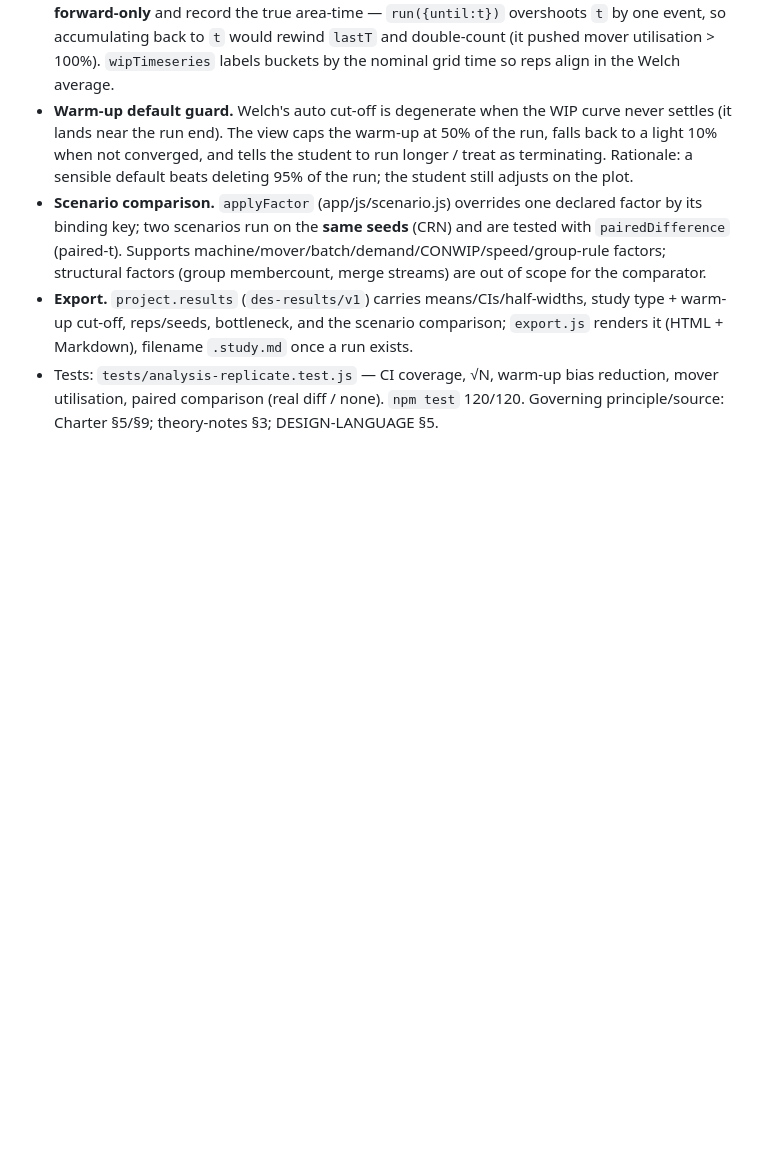
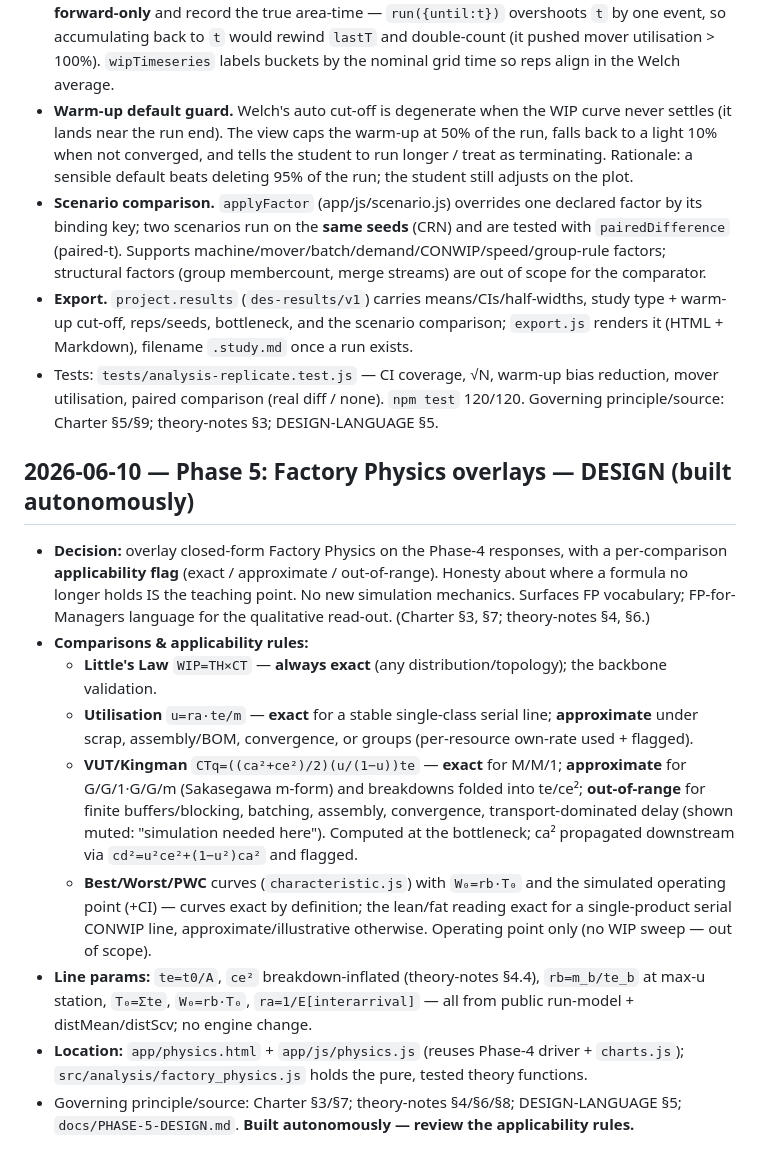
Before and after one commit to EMNI-stack/Claude-DES-engine-ENV, a Markdown page: docs/DECISIONS.md, the part around the change. Drawn GitHub-style; blank space fills up the shorter version.

```diff
--- a/docs/DECISIONS.md
+++ b/docs/DECISIONS.md
@@ -862,3 +862,28 @@ Three findings from the `tests/ui/stress2.html` sweep were resolved (stakeholder
 - Tests: `tests/analysis-replicate.test.js` — CI coverage, √N, warm-up bias reduction, mover utilisation,
   paired comparison (real diff / none). `npm test` 120/120. Governing principle/source: Charter §5/§9;
   theory-notes §3; DESIGN-LANGUAGE §5.
+
+## 2026-06-10 — Phase 5: Factory Physics overlays — DESIGN (built autonomously)
+
+- **Decision:** overlay closed-form Factory Physics on the Phase-4 responses, with a per-comparison
+  **applicability flag** (exact / approximate / out-of-range). Honesty about where a formula no longer
+  holds IS the teaching point. No new simulation mechanics. Surfaces FP vocabulary; FP-for-Managers
+  language for the qualitative read-out. (Charter §3, §7; theory-notes §4, §6.)
+- **Comparisons & applicability rules:**
+  - **Little's Law** `WIP=TH×CT` — **always exact** (any distribution/topology); the backbone validation.
+  - **Utilisation** `u=ra·te/m` — **exact** for a stable single-class serial line; **approximate** under
+    scrap, assembly/BOM, convergence, or groups (per-resource own-rate used + flagged).
+  - **VUT/Kingman** `CTq=((ca²+ce²)/2)(u/(1−u))te` — **exact** for M/M/1; **approximate** for G/G/1·G/G/m
+    (Sakasegawa m-form) and breakdowns folded into te/ce²; **out-of-range** for finite buffers/blocking,
+    batching, assembly, convergence, transport-dominated delay (shown muted: "simulation needed here").
+    Computed at the bottleneck; ca² propagated downstream via `cd²=u²ce²+(1−u²)ca²` and flagged.
+  - **Best/Worst/PWC** curves (`characteristic.js`) with `W₀=rb·T₀` and the simulated operating point
+    (+CI) — curves exact by definition; the lean/fat reading exact for a single-product serial CONWIP
+    line, approximate/illustrative otherwise. Operating point only (no WIP sweep — out of scope).
+- **Line params:** `te=t0/A`, `ce²` breakdown-inflated (theory-notes §4.4), `rb=m_b/te_b` at max-u
+  station, `T₀=Σte`, `W₀=rb·T₀`, `ra=1/E[interarrival]` — all from public run-model + distMean/distScv;
+  no engine change.
+- **Location:** `app/physics.html` + `app/js/physics.js` (reuses Phase-4 driver + `charts.js`);
+  `src/analysis/factory_physics.js` holds the pure, tested theory functions.
+- Governing principle/source: Charter §3/§7; theory-notes §4/§6/§8; DESIGN-LANGUAGE §5;
+  `docs/PHASE-5-DESIGN.md`. **Built autonomously — review the applicability rules.**
```
Also changed, not shown: docs/PHASE-5-DESIGN.md (added, +108 -0 lines).
